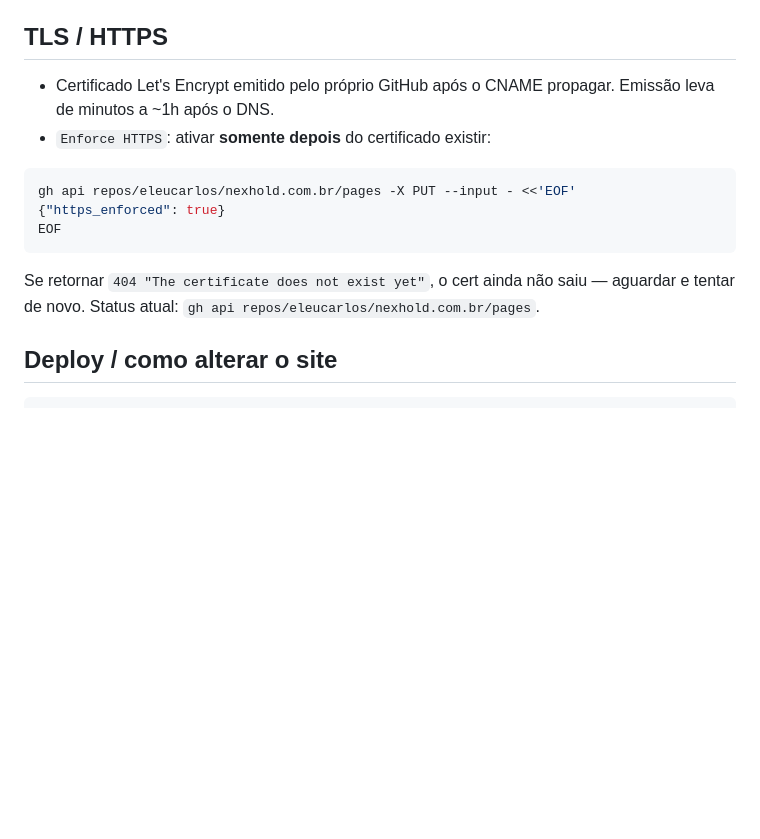
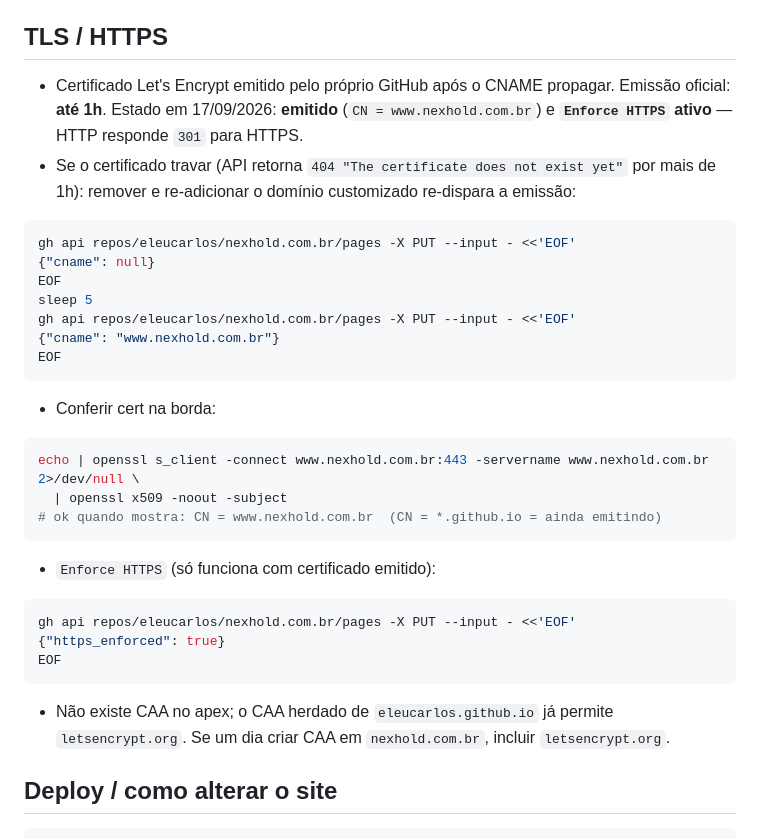
Before and after one commit to eleucarlos/nexhold.com.br, a Markdown page: INFRA.md, the part around the change. GitHub-like rendering; blank space fills up the shorter version.

Commit message:
docs: cert HTTPS emitido, enforce ativo, procedimento de re-trigger

````diff
--- a/INFRA.md
+++ b/INFRA.md
@@ -55,8 +55,30 @@ Regras:
 ## TLS / HTTPS
 
 - Certificado Let's Encrypt emitido pelo próprio GitHub após o CNAME propagar.
-  Emissão leva de minutos a ~1h após o DNS.
-- `Enforce HTTPS`: ativar **somente depois** do certificado existir:
+  Emissão oficial: **até 1h**. Estado em 17/09/2026: **emitido** (`CN = www.nexhold.com.br`)
+  e **`Enforce HTTPS` ativo** — HTTP responde `301` para HTTPS.
+- Se o certificado travar (API retorna `404 "The certificate does not exist yet"` por
+  mais de 1h): remover e re-adicionar o domínio customizado re-dispara a emissão:
+
+```bash
+gh api repos/eleucarlos/nexhold.com.br/pages -X PUT --input - <<'EOF'
+{"cname": null}
+EOF
+sleep 5
+gh api repos/eleucarlos/nexhold.com.br/pages -X PUT --input - <<'EOF'
+{"cname": "www.nexhold.com.br"}
+EOF
+```
+
+- Conferir cert na borda:
+
+```bash
+echo | openssl s_client -connect www.nexhold.com.br:443 -servername www.nexhold.com.br 2>/dev/null \
+  | openssl x509 -noout -subject
+# ok quando mostra: CN = www.nexhold.com.br  (CN = *.github.io = ainda emitindo)
+```
+
+- `Enforce HTTPS` (só funciona com certificado emitido):
 
 ```bash
 gh api repos/eleucarlos/nexhold.com.br/pages -X PUT --input - <<'EOF'
@@ -64,8 +86,8 @@ gh api repos/eleucarlos/nexhold.com.br/pages -X PUT --input - <<'EOF'
 EOF
 ```
 
-Se retornar `404 "The certificate does not exist yet"`, o cert ainda não saiu —
-aguardar e tentar de novo. Status atual: `gh api repos/eleucarlos/nexhold.com.br/pages`.
+- Não existe CAA no apex; o CAA herdado de `eleucarlos.github.io` já permite
+  `letsencrypt.org`. Se um dia criar CAA em `nexhold.com.br`, incluir `letsencrypt.org`.
 
 ## Deploy / como alterar o site
 
````
